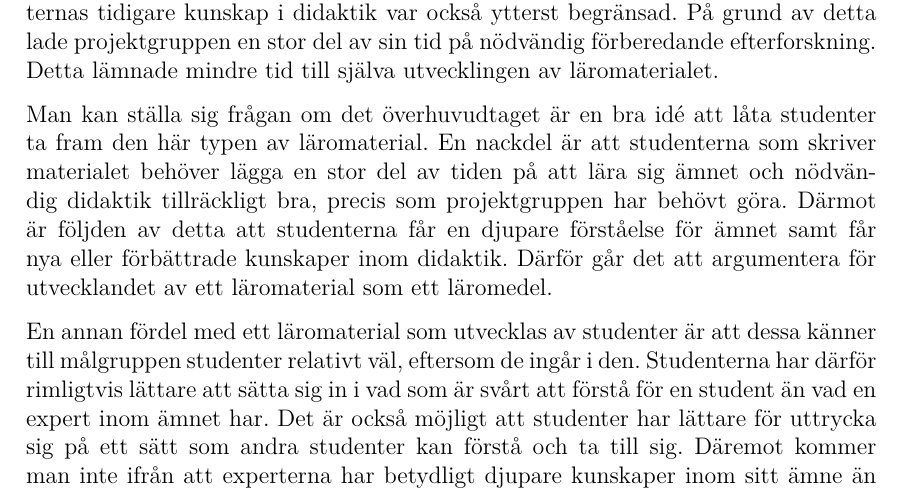
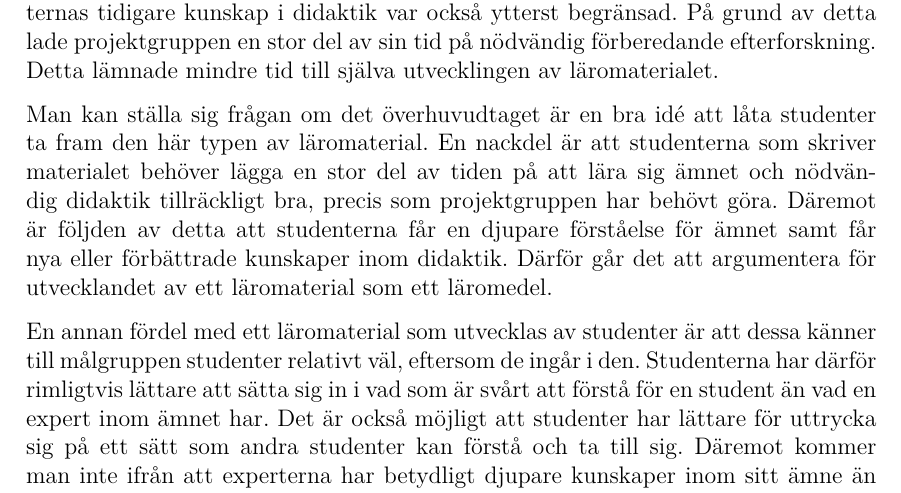
Before and after one commit to DSLsofMath/BScProj2016, a LaTeX thesis (Dokument/Rapport/rapport.tex): part of page 27 of 35, cut so that both start at the same text. Compiled offline with pdfLaTeX.

Commit message:
Fixade stavfel.

```diff
--- a/Dokument/Rapport/rapport.tex
+++ b/Dokument/Rapport/rapport.tex
@@ -1355,7 +1355,7 @@ låta studenter ta fram den här typen av läromaterial. En nackdel
 är att studenterna som skriver materialet behöver lägga en stor
 del av tiden på att lära sig ämnet och nödvändig didaktik
 tillräckligt bra, precis som projektgruppen har behövt göra.
-Därmot är följden av detta att studenterna
+Däremot är följden av detta att studenterna
 får en djupare förståelse för ämnet samt får nya
 eller förbättrade kunskaper inom didaktik.
 Därför går det att argumentera för utvecklandet av ett läromaterial
```
